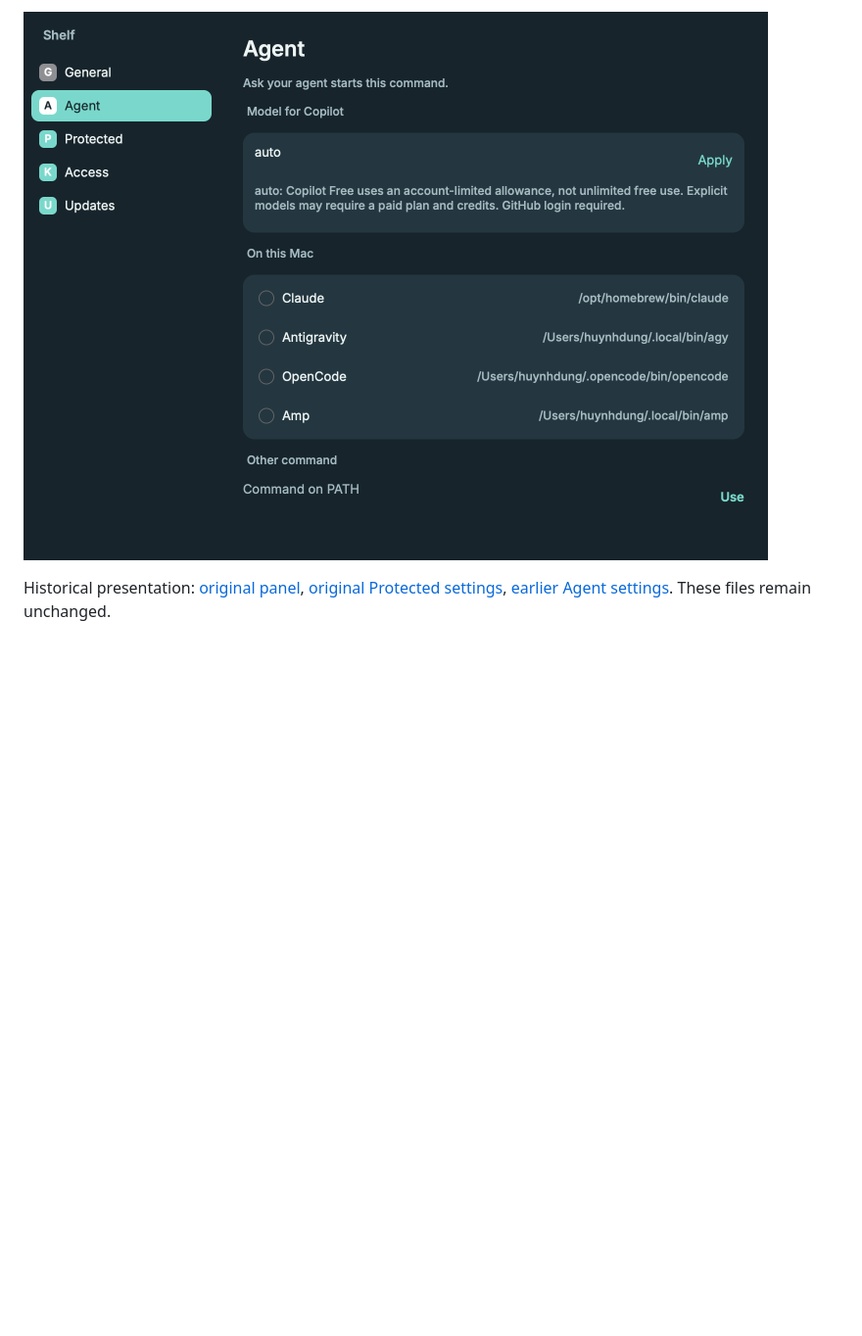
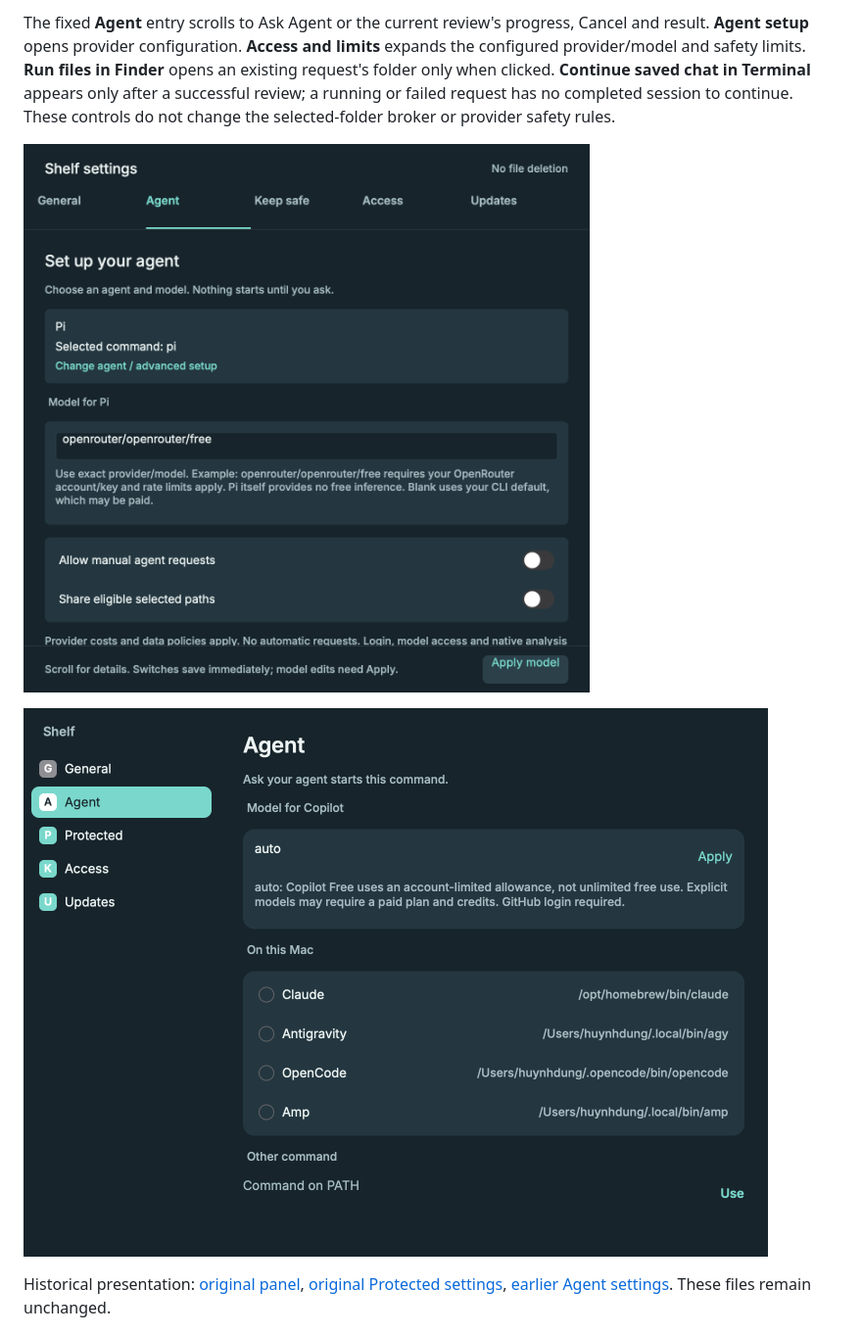
Before and after one commit to jellydn/folderlens, a Markdown page: docs/guide.md, the part around one of its changes. Shown at 98% size. Drawn GitHub-style; pictures changed too: shots/quick-agent-settings.png (added); blank space fills up the shorter version.

```diff
--- a/docs/guide.md
+++ b/docs/guide.md
@@ -36,5 +40,9 @@ Agents on `PATH` and model controls remain in Settings.
 
-![Agent settings](../shots/review-agent-settings.png)
+The fixed **Agent** entry scrolls to Ask Agent or the current review's progress, Cancel and result. **Agent setup** opens provider configuration. **Access and limits** expands the configured provider/model and safety limits. **Run files in Finder** opens an existing request's folder only when clicked. **Continue saved chat in Terminal** appears only after a successful review; a running or failed request has no completed session to continue. These controls do not change the selected-folder broker or provider safety rules.
+
+![Quick review Agent settings](../shots/quick-agent-settings.png)
+
+![Published beta.3 Agent settings, before this follow-up](../shots/review-agent-settings.png)
 
 Historical presentation: [original panel](../shots/tray.png), [original Protected settings](../shots/settings-protected.png), [earlier Agent settings](../shots/settings-agent.png). These files remain unchanged.
 
```
Also changed, not shown: other parts of docs/guide.md (+8 -4 lines), AGENTS.md (+3 -3 lines), shots/exclusion-rules.png, shots/review-ledger.png, shots/review-receipt.png, 2 other files.
